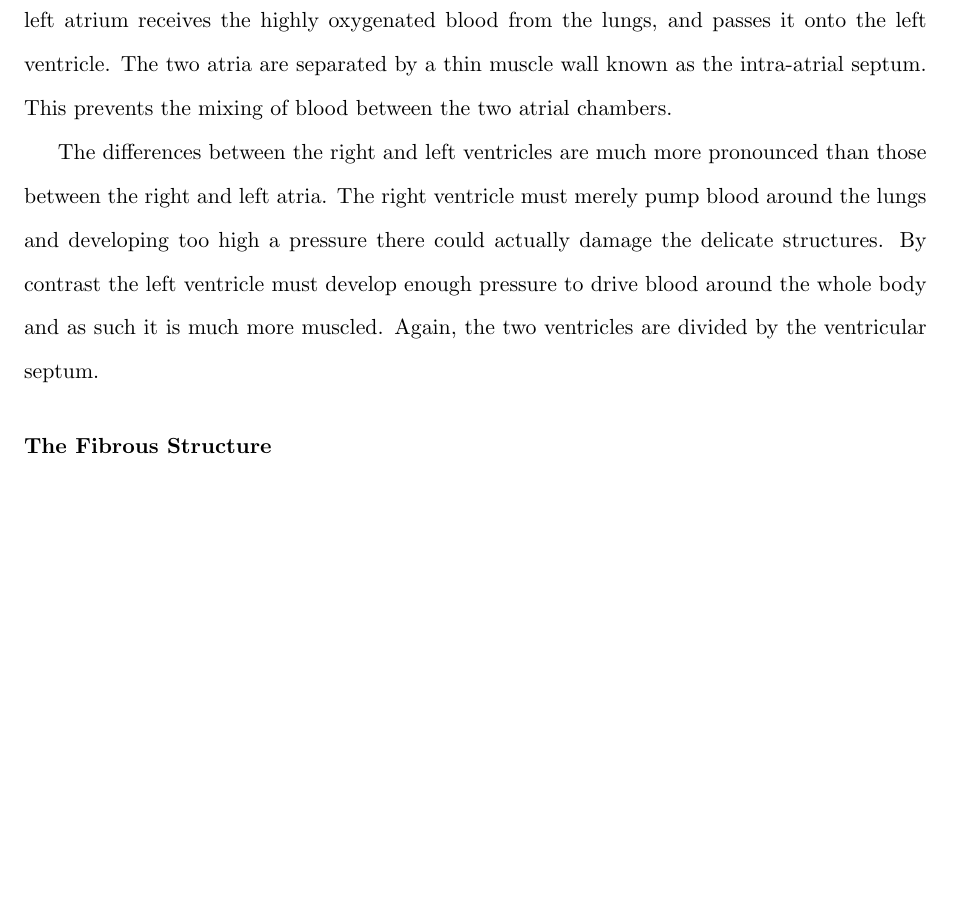
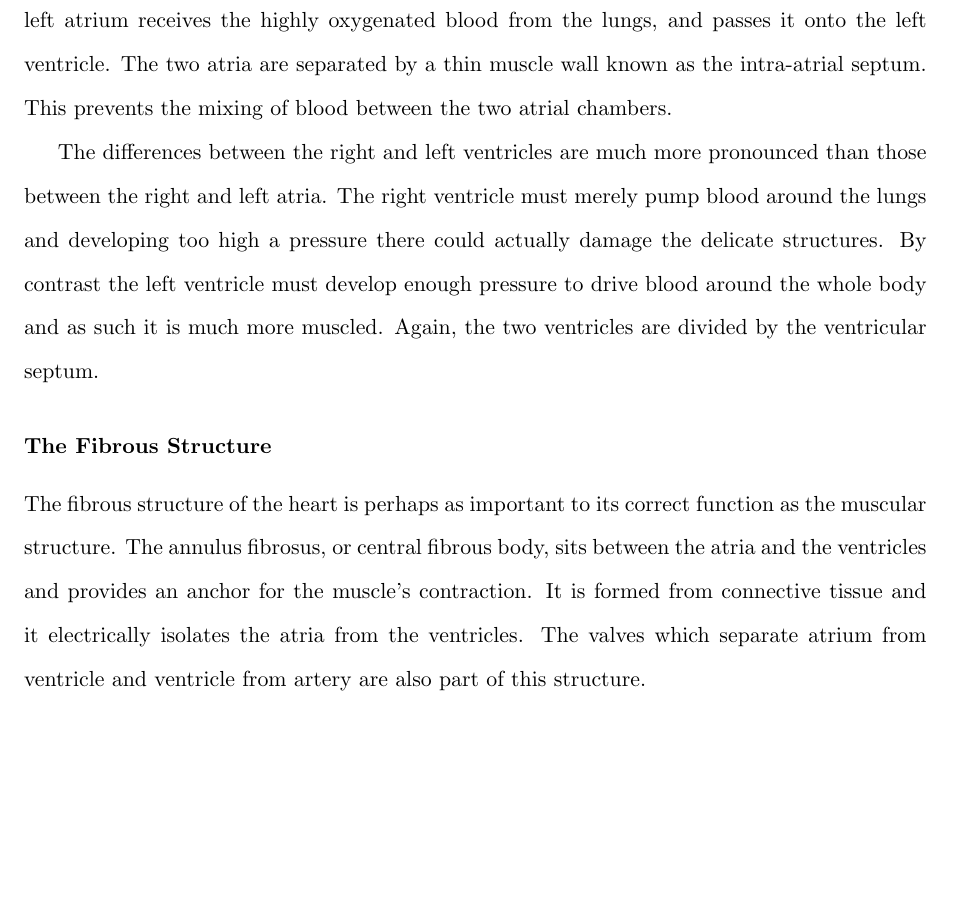
Before and after one commit to namelessjon/thesis, a LaTeX thesis (thesis.tex, which reads chapters/introduction/the_heart.tex): part of page 4 of 7, cut so that both start at the same text, the shorter picture padded with empty space. Compiled offline with pdfLaTeX.

Commit message:
Added section on fibrous structure

```diff
--- a/chapters/introduction/the_heart.tex
+++ b/chapters/introduction/the_heart.tex
@@ -53,3 +53,10 @@ much more muscled.  Again, the two ventricles are divided by the ventricular
 septum.
 
 \subsubsection{The Fibrous Structure}
+
+The fibrous structure of the heart is perhaps as important to its correct
+function as the muscular structure.  The annulus fibrosus, or central fibrous
+body, sits between the atria and the ventricles and provides an anchor for the
+muscle's contraction.  It is formed from connective tissue and it electrically
+isolates the atria from the ventricles.  The valves which separate atrium from
+ventricle and ventricle from artery are also part of this structure.
```
